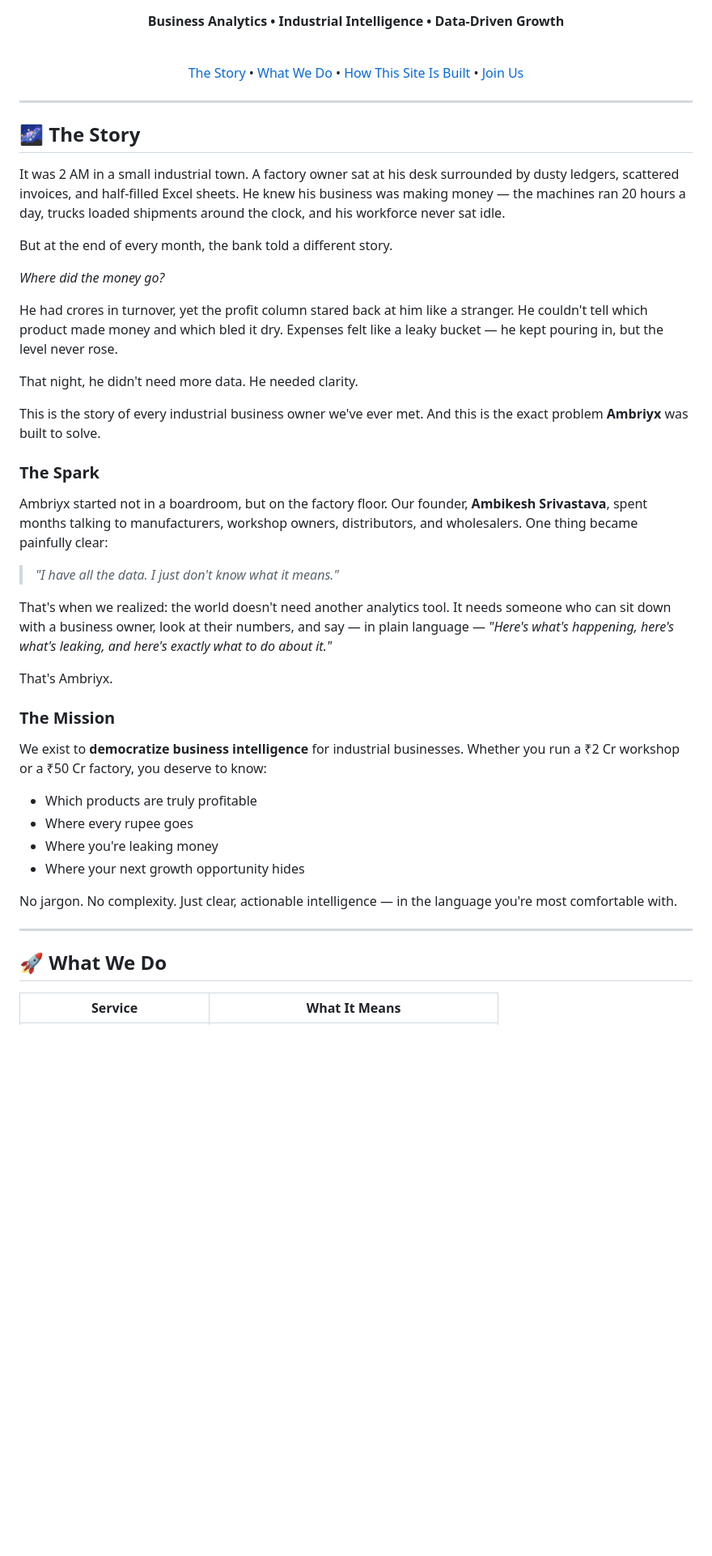
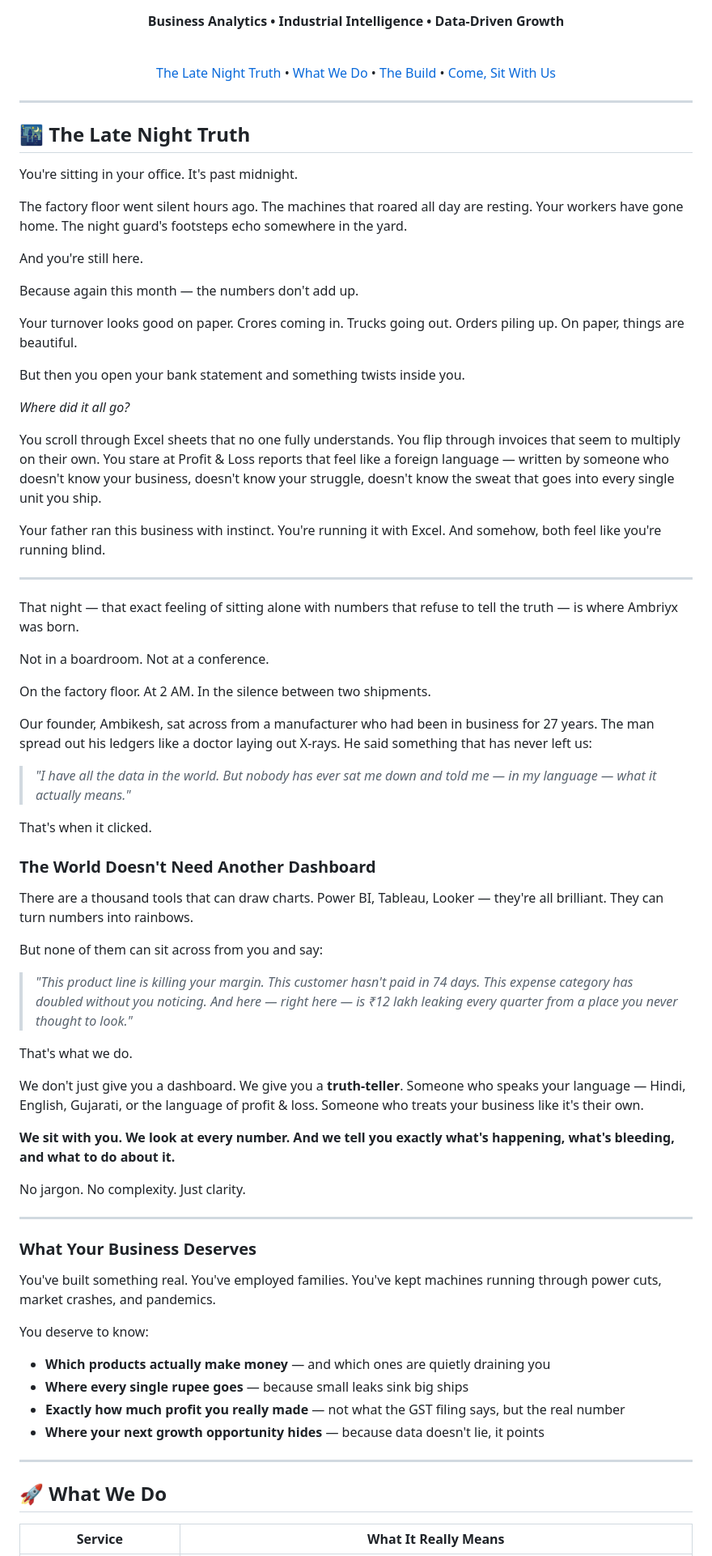
Before and after one commit to Ambikeshishere/Ambriynx, a Markdown page: README.md, the part around one of its changes. Shown at 81% size. Drawn GitHub-style; blank space fills up the shorter version.

```diff
--- a/README.md
+++ b/README.md
@@ -4,53 +4,81 @@
   <p><strong>Business Analytics &bull; Industrial Intelligence &bull; Data-Driven Growth</strong></p>
   <br />
   <p>
-    <a href="#-the-story">The Story</a> &bull;
+    <a href="#-the-late-night-truth">The Late Night Truth</a> &bull;
     <a href="#-what-we-do">What We Do</a> &bull;
-    <a href="#-how-this-site-is-built">How This Site Is Built</a> &bull;
-    <a href="#-join-us">Join Us</a>
+    <a href="#-how-this-site-is-built">The Build</a> &bull;
+    <a href="#-join-us">Come, Sit With Us</a>
   </p>
 </div>
 
 ---
 
-## 🌌 The Story
+## 🌃 The Late Night Truth
 
-It was 2 AM in a small industrial town. A factory owner sat at his desk surrounded by dusty ledgers, scattered invoices, and half-filled Excel sheets. He knew his business was making money — the machines ran 20 hours a day, trucks loaded shipments around the clock, and his workforce never sat idle.
+You're sitting in your office. It's past midnight.
 
-But at the end of every month, the bank told a different story.
+The factory floor went silent hours ago. The machines that roared all day are resting. Your workers have gone home. The night guard's footsteps echo somewhere in the yard.
 
-*Where did the money go?*
+And you're still here.
 
-He had crores in turnover, yet the profit column stared back at him like a stranger. He couldn't tell which product made money and which bled it dry. Expenses felt like a leaky bucket — he kept pouring in, but the level never rose.
+Because again this month — the numbers don't add up.
 
-That night, he didn't need more data. He needed clarity.
+Your turnover looks good on paper. Crores coming in. Trucks going out. Orders piling up. On paper, things are beautiful.
 
-This is the story of every industrial business owner we've ever met. And this is the exact problem **Ambriyx** was built to solve.
+But then you open your bank statement and something twists inside you.
 
-### The Spark
+*Where did it all go?*
 
-Ambriyx started not in a boardroom, but on the factory floor. Our founder, <strong>Ambikesh Srivastava</strong>, spent months talking to manufacturers, workshop owners, distributors, and wholesalers. One thing became painfully clear:
+You scroll through Excel sheets that no one fully understands. You flip through invoices that seem to multiply on their own. You stare at Profit & Loss reports that feel like a foreign language — written by someone who doesn't know your business, doesn't know your struggle, doesn't know the sweat that goes into every single unit you ship.
 
-> *"I have all the data. I just don't know what it means."*
+Your father ran this business with instinct. You're running it with Excel. And somehow, both feel like you're running blind.
 
-That's when we realized: the world doesn't need another analytics tool. It needs someone who can sit down with a business owner, look at their numbers, and say — in plain language — *"Here's what's happening, here's what's leaking, and here's exactly what to do about it."*
+---
 
-That's Ambriyx.
+That night — that exact feeling of sitting alone with numbers that refuse to tell the truth — is where Ambriyx was born.
 
-### The Mission
+Not in a boardroom. Not at a conference.
 
-We exist to **democratize business intelligence** for industrial businesses. Whether you run a ₹2 Cr workshop or a ₹50 Cr factory, you deserve to know:
+On the factory floor. At 2 AM. In the silence between two shipments.
 
-- Which products are truly profitable
-- Where every rupee goes
-- Where you're leaking money
-- Where your next growth opportunity hides
+Our founder, Ambikesh, sat across from a manufacturer who had been in business for 27 years. The man spread out his ledgers like a doctor laying out X-rays. He said something that has never left us:
 
-No jargon. No complexity. Just clear, actionable intelligence — in the language you're most comfortable with.
+> *"I have all the data in the world. But nobody has ever sat me down and told me — in my language — what it actually means."*
+
+That's when it clicked.
+
+### The World Doesn't Need Another Dashboard
+
+There are a thousand tools that can draw charts. Power BI, Tableau, Looker — they're all brilliant. They can turn numbers into rainbows.
+
+But none of them can sit across from you and say:
+
+> *"This product line is killing your margin. This customer hasn't paid in 74 days. This expense category has doubled without you noticing. And here — right here — is ₹12 lakh leaking every quarter from a place you never thought to look."*
+
+That's what we do.
+
+We don't just give you a dashboard. We give you a **truth-teller**. Someone who speaks your language — Hindi, English, Gujarati, or the language of profit & loss. Someone who treats your business like it's their own.
+
+**We sit with you. We look at every number. And we tell you exactly what's happening, what's bleeding, and what to do about it.**
+
+No jargon. No complexity. Just clarity.
+
+---
+
+### What Your Business Deserves
+
+You've built something real. You've employed families. You've kept machines running through power cuts, market crashes, and pandemics.
+
+You deserve to know:
+
+- **Which products actually make money** — and which ones are quietly draining you
+- **Where every single rupee goes** — because small leaks sink big ships
+- **Exactly how much profit you really made** — not what the GST filing says, but the real number
+- **Where your next growth opportunity hides** — because data doesn't lie, it points
 
 ---
 
 ## 🚀 What We Do
 
-| Service | What It Means |
+| Service | What It Really Means |
 |---|---|
```
Also changed, not shown: other parts of README.md (+66 -60 lines).
